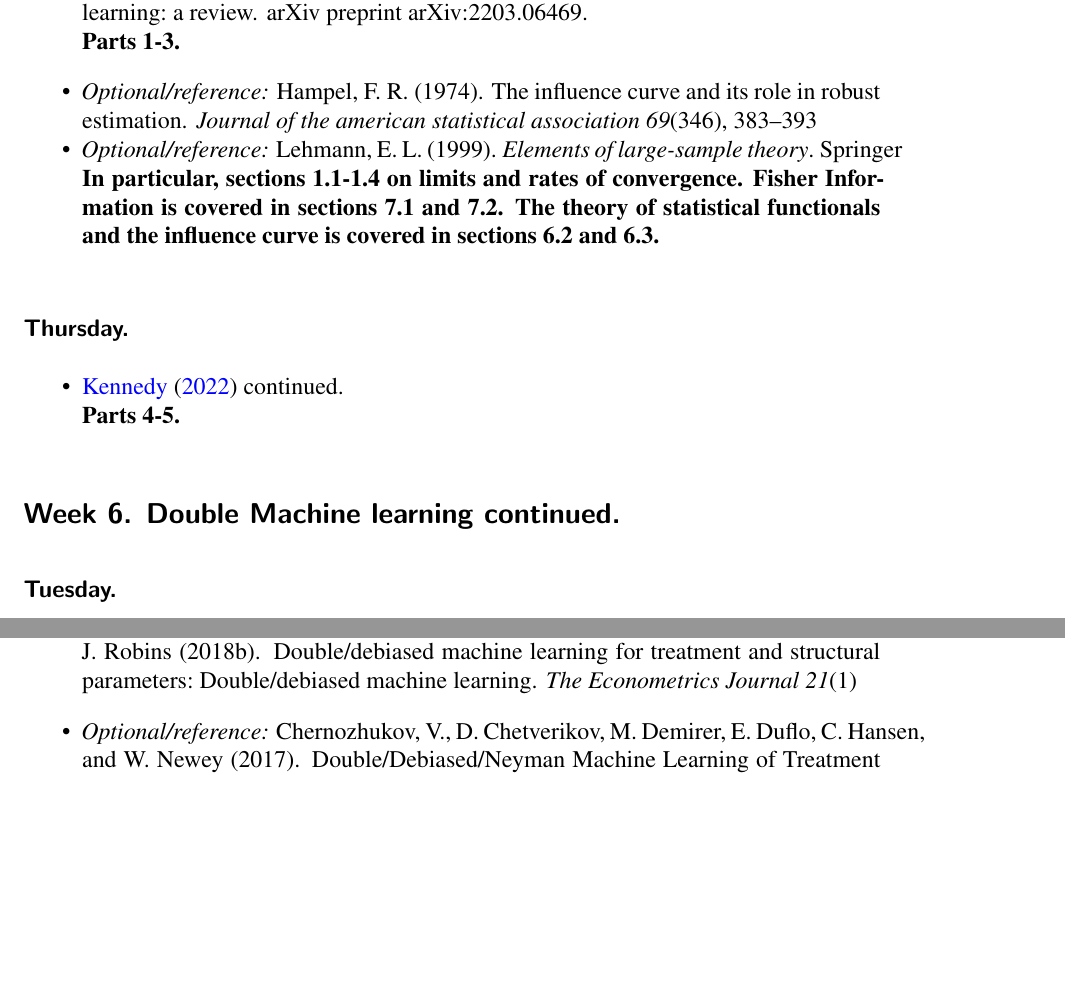
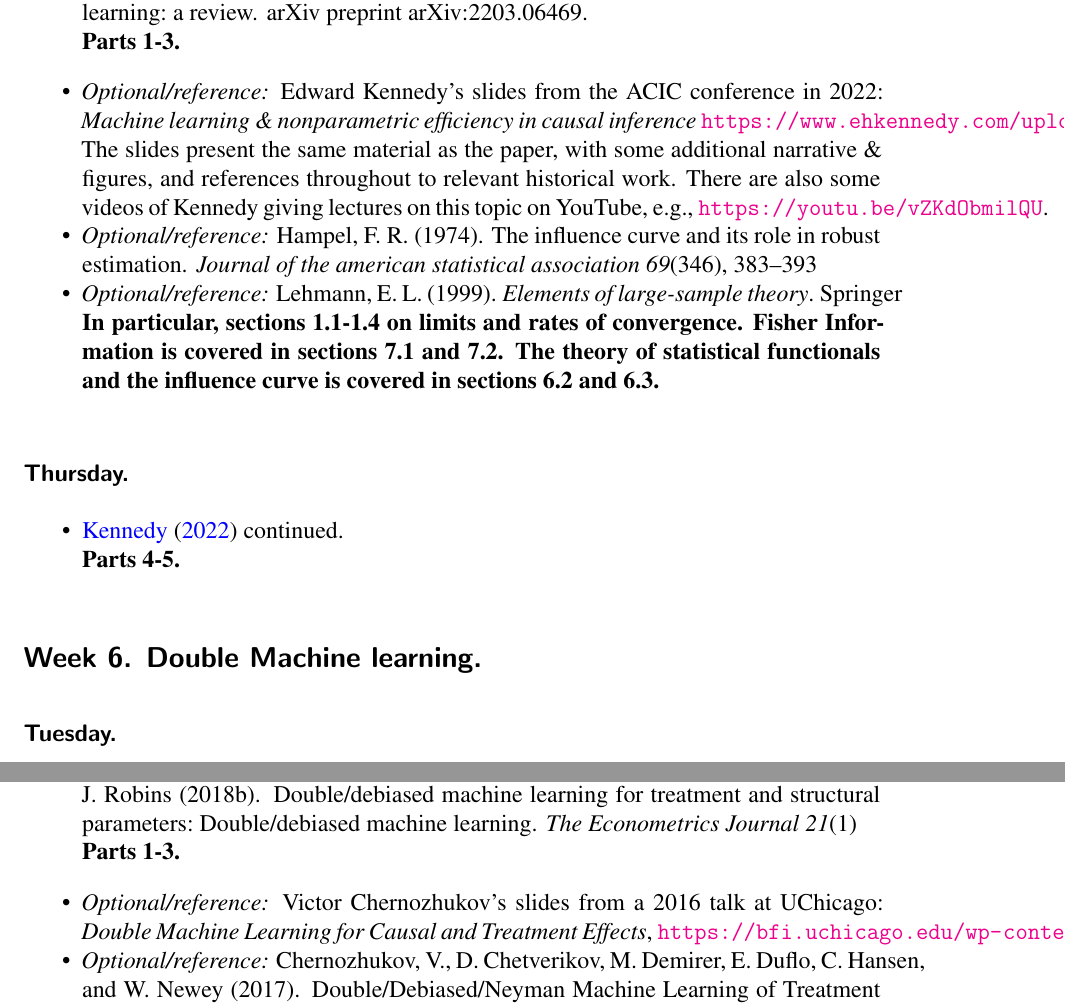
Before and after one commit to UChicago-pol-methods/plsc-40601-CI-ML, a LaTeX document (syllabus_PLSC40601.tex): two parts of page 7 of 12 before the commit and two parts of page 7 of 13 after it, joined at a grey line, cut so that both start at the same text, the shorter picture padded with empty space. Compiled offline with LaTeX, dvips and Ghostscript.

Commit message:
updated references on syllabus

```diff
--- a/syllabus_PLSC40601.tex
+++ b/syllabus_PLSC40601.tex
@@ -204,6 +204,9 @@ Submit the assignment by 11:59 PM on the Friday of finals week.
 \begin{itemize}
 \item \bibentry{kennedy2022semiparametric}. \\
 \textbf{Parts 1-3.}\vskip 2 ex
+\item  \textit{Optional/reference:} Edward Kennedy's slides from the ACIC conference in 2022: \textit{Machine learning \& nonparametric efficiency
+in causal inference} \url{https://www.ehkennedy.com/uploads/5/8/4/5/58450265/tutorial.pdf}\\
+The slides present the same material as the paper, with some additional narrative \& figures, and references throughout to relevant historical work. There are also some videos of Kennedy giving lectures on this topic on YouTube, e.g., \url{https://youtu.be/vZKdObmilQU}.
 \item  \textit{Optional/reference:} \bibentry{hampel1974influence}
 \item  \textit{Optional/reference:} \bibentry{lehmann1999elements}\\
 \textbf{In particular, sections 1.1-1.4 on limits and rates of convergence. Fisher Information is covered in sections 7.1 and 7.2. The theory of statistical functionals and the influence curve is covered in sections 6.2 and 6.3.}
@@ -215,11 +218,13 @@ Submit the assignment by 11:59 PM on the Friday of finals week.
 \textbf{Parts 4-5.}
 \end{itemize}
 
-\subsection*{Week 6. Double Machine learning continued.}
+\subsection*{Week 6. Double Machine learning.}
 
 \subsubsection*{Tuesday.}
 \begin{itemize}
-\item \bibentry{chernozhukov2018double}\vskip 2 ex
+\item \bibentry{chernozhukov2018double} \\
+\textbf{Parts 1-3.}\vskip 2 ex
+\item  \textit{Optional/reference:} Victor Chernozhukov's slides from a 2016 talk at UChicago: \textit{Double Machine Learning for Causal and Treatment Effects}, \url{https://bfi.uchicago.edu/wp-content/uploads/4A_Victor_talk_DoubleML.pdf}
 \item  \textit{Optional/reference:} \bibentry{chernozhukov2017double}
 \item  \textit{Optional/reference:} \bibentry{10.1111/ectj.12097}
 \end{itemize}
```
Also changed, not shown: syllabus_PLSC40601.pdf, syllabus_PLSC40601.tex (15 more changed lines).
